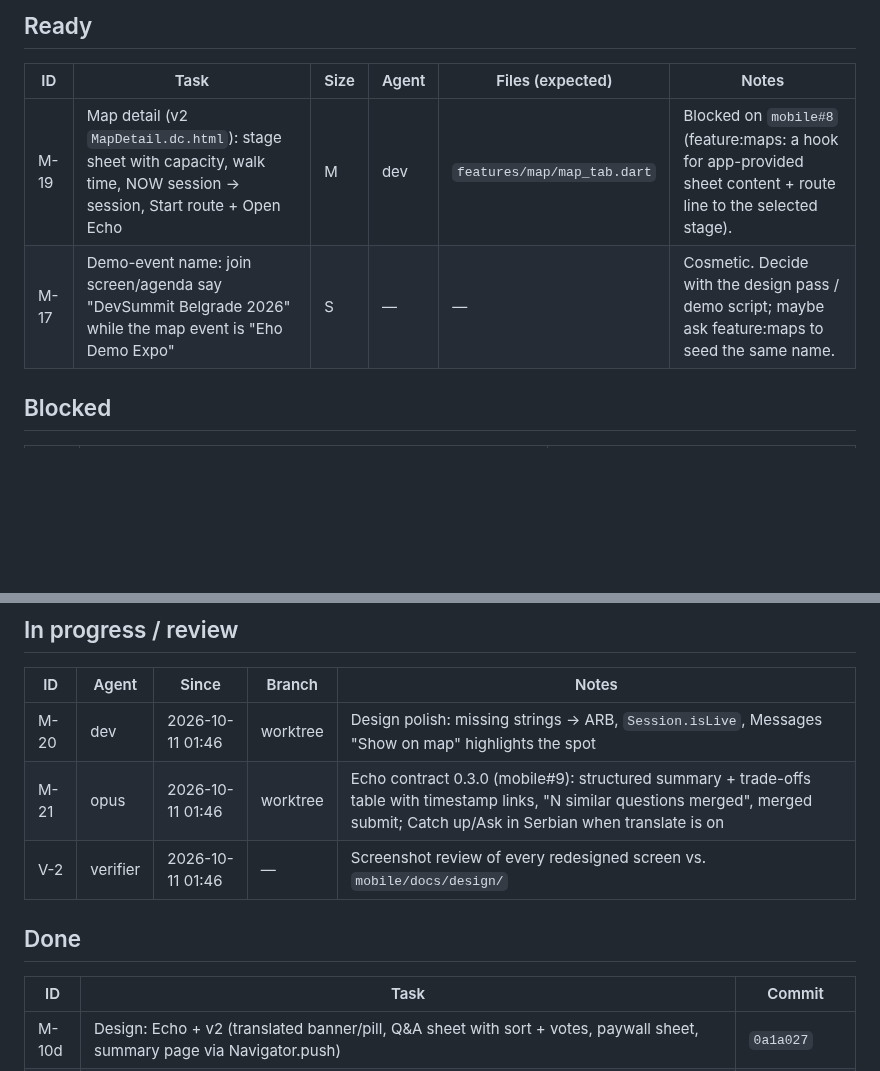
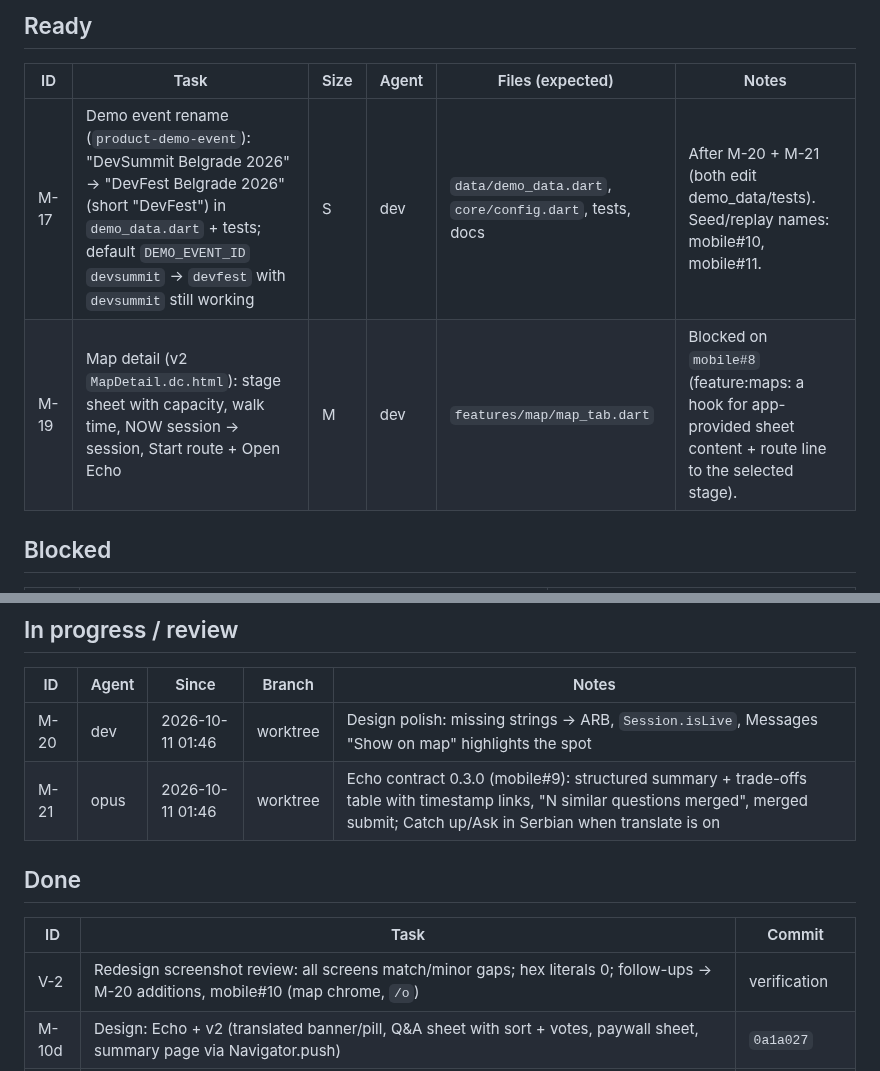
Before and after one commit to stevanovicdjordje/Google-Developer-Group-Hackathon-Echo, a Markdown page: mobile/docs/BOARD.md, 2 parts joined by grey strips. Drawn GitHub-style; blank space fills up the shorter version.

```diff
--- a/mobile/docs/BOARD.md
+++ b/mobile/docs/BOARD.md
@@ -10,8 +10,8 @@ Sizes: S < 30 min · M ~1 h · L multi-hour. Agent: `dev` = mobile-dev (Sonnet),
 
 | ID | Task | Size | Agent | Files (expected) | Notes |
 | --- | --- | --- | --- | --- | --- |
+| M-17 | Demo event rename (`product-demo-event`): "DevSummit Belgrade 2026" → "DevFest Belgrade 2026" (short "DevFest") in `demo_data.dart` + tests; default `DEMO_EVENT_ID` `devsummit` → `devfest` with `devsummit` still working | S | dev | `data/demo_data.dart`, `core/config.dart`, tests, docs | After M-20 + M-21 (both edit demo_data/tests). Seed/replay names: mobile#10, mobile#11. |
 | M-19 | Map detail (v2 `MapDetail.dc.html`): stage sheet with capacity, walk time, NOW session → session, Start route + Open Echo | M | dev | `features/map/map_tab.dart` | Blocked on `mobile#8` (feature:maps: a hook for app-provided sheet content + route line to the selected stage). |
-| M-17 | Demo-event name: join screen/agenda say "DevSummit Belgrade 2026" while the map event is "Eho Demo Expo" | S | — | — | Cosmetic. Decide with the design pass / demo script; maybe ask feature:maps to seed the same name. |
 
 ## Blocked
 
@@ -26,12 +26,12 @@ Sizes: S < 30 min · M ~1 h · L multi-hour. Agent: `dev` = mobile-dev (Sonnet),
 | --- | --- | --- | --- | --- |
 | M-20 | dev | 2026-10-11 01:46 | worktree | Design polish: missing strings → ARB, `Session.isLive`, Messages "Show on map" highlights the spot |
 | M-21 | opus | 2026-10-11 01:46 | worktree | Echo contract 0.3.0 (mobile#9): structured summary + trade-offs table with timestamp links, "N similar questions merged", merged submit; Catch up/Ask in Serbian when translate is on |
-| V-2 | verifier | 2026-10-11 01:46 | — | Screenshot review of every redesigned screen vs. `mobile/docs/design/` |
 
 ## Done
 
 | ID | Task | Commit |
 | --- | --- | --- |
+| V-2 | Redesign screenshot review: all screens match/minor gaps; hex literals 0; follow-ups → M-20 additions, mobile#10 (map chrome, `/o`) | verification |
 | M-10d | Design: Echo + v2 (translated banner/pill, Q&A sheet with sort + votes, paywall sheet, summary page via Navigator.push) | `0a1a027` |
 | M-10b | Design: Start (echo mark), Join (ink header, perks), Onboarding (progress bar, chips, consent toggles), My events (dark card, past cards, FAB) | `b32d2d6` |
 | M-10g | Design: Organizer upload (drop zone, file rows, progress with real counts), review (count tiles, flagged rows for empty stage), published (ink + QR card) | `d9b71b7` |
```
Also changed, not shown: mobile/STATUS.md (+5 -2 lines).
